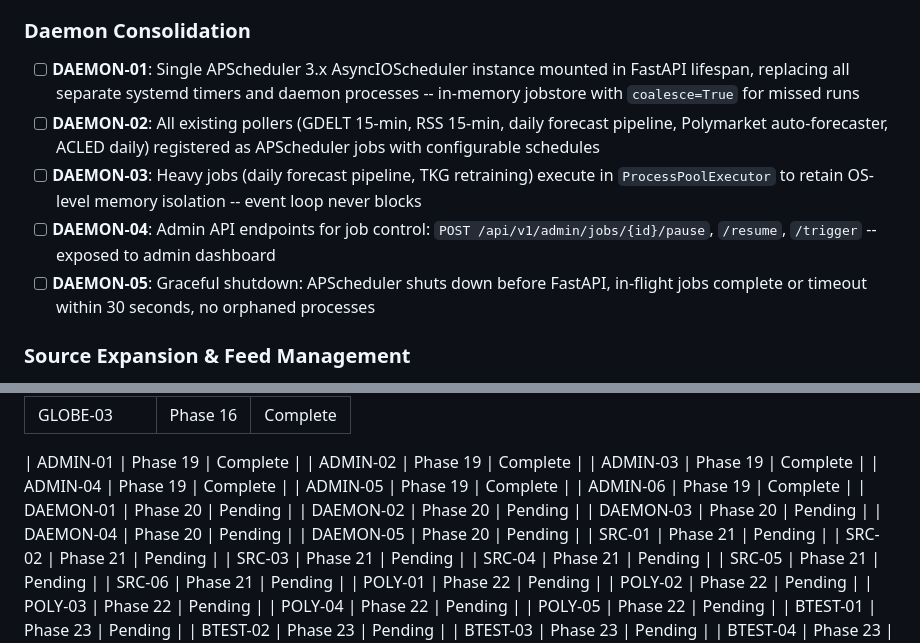
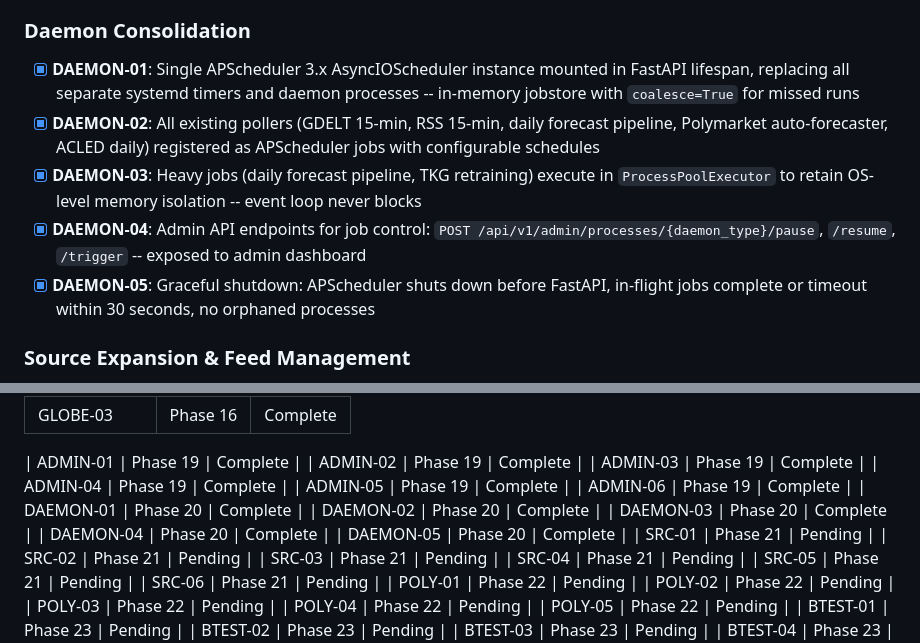
Before and after one commit to smit-shah-GG/geopol, a Markdown page: .planning/REQUIREMENTS.md, 2 parts joined by grey strips. Drawn GitHub-style.

Commit message:
docs(phase-20): complete daemon consolidation phase
Co-Authored-By: Claude Opus 4.6 <noreply@anthropic.com>

```diff
--- a/.planning/REQUIREMENTS.md
+++ b/.planning/REQUIREMENTS.md
@@ -196,11 +196,11 @@ Scope areas:
 
 ### Daemon Consolidation
 
-- [ ] **DAEMON-01**: Single APScheduler 3.x AsyncIOScheduler instance mounted in FastAPI lifespan, replacing all separate systemd timers and daemon processes -- in-memory jobstore with `coalesce=True` for missed runs
-- [ ] **DAEMON-02**: All existing pollers (GDELT 15-min, RSS 15-min, daily forecast pipeline, Polymarket auto-forecaster, ACLED daily) registered as APScheduler jobs with configurable schedules
-- [ ] **DAEMON-03**: Heavy jobs (daily forecast pipeline, TKG retraining) execute in `ProcessPoolExecutor` to retain OS-level memory isolation -- event loop never blocks
-- [ ] **DAEMON-04**: Admin API endpoints for job control: `POST /api/v1/admin/jobs/{id}/pause`, `/resume`, `/trigger` -- exposed to admin dashboard
-- [ ] **DAEMON-05**: Graceful shutdown: APScheduler shuts down before FastAPI, in-flight jobs complete or timeout within 30 seconds, no orphaned processes
+- [x] **DAEMON-01**: Single APScheduler 3.x AsyncIOScheduler instance mounted in FastAPI lifespan, replacing all separate systemd timers and daemon processes -- in-memory jobstore with `coalesce=True` for missed runs
+- [x] **DAEMON-02**: All existing pollers (GDELT 15-min, RSS 15-min, daily forecast pipeline, Polymarket auto-forecaster, ACLED daily) registered as APScheduler jobs with configurable schedules
+- [x] **DAEMON-03**: Heavy jobs (daily forecast pipeline, TKG retraining) execute in `ProcessPoolExecutor` to retain OS-level memory isolation -- event loop never blocks
+- [x] **DAEMON-04**: Admin API endpoints for job control: `POST /api/v1/admin/processes/{daemon_type}/pause`, `/resume`, `/trigger` -- exposed to admin dashboard
+- [x] **DAEMON-05**: Graceful shutdown: APScheduler shuts down before FastAPI, in-flight jobs complete or timeout within 30 seconds, no orphaned processes
 
 ### Source Expansion & Feed Management
 
@@ -371,11 +371,11 @@ Which phases cover which requirements. Updated during roadmap creation.
 | ADMIN-04 | Phase 19 | Complete |
 | ADMIN-05 | Phase 19 | Complete |
 | ADMIN-06 | Phase 19 | Complete |
-| DAEMON-01 | Phase 20 | Pending |
-| DAEMON-02 | Phase 20 | Pending |
-| DAEMON-03 | Phase 20 | Pending |
-| DAEMON-04 | Phase 20 | Pending |
-| DAEMON-05 | Phase 20 | Pending |
+| DAEMON-01 | Phase 20 | Complete |
+| DAEMON-02 | Phase 20 | Complete |
+| DAEMON-03 | Phase 20 | Complete |
+| DAEMON-04 | Phase 20 | Complete |
+| DAEMON-05 | Phase 20 | Complete |
 | SRC-01 | Phase 21 | Pending |
 | SRC-02 | Phase 21 | Pending |
 | SRC-03 | Phase 21 | Pending |
```
Also changed, not shown: .planning/ROADMAP.md (+6 -6 lines), .planning/STATE.md (+3 -3 lines).
